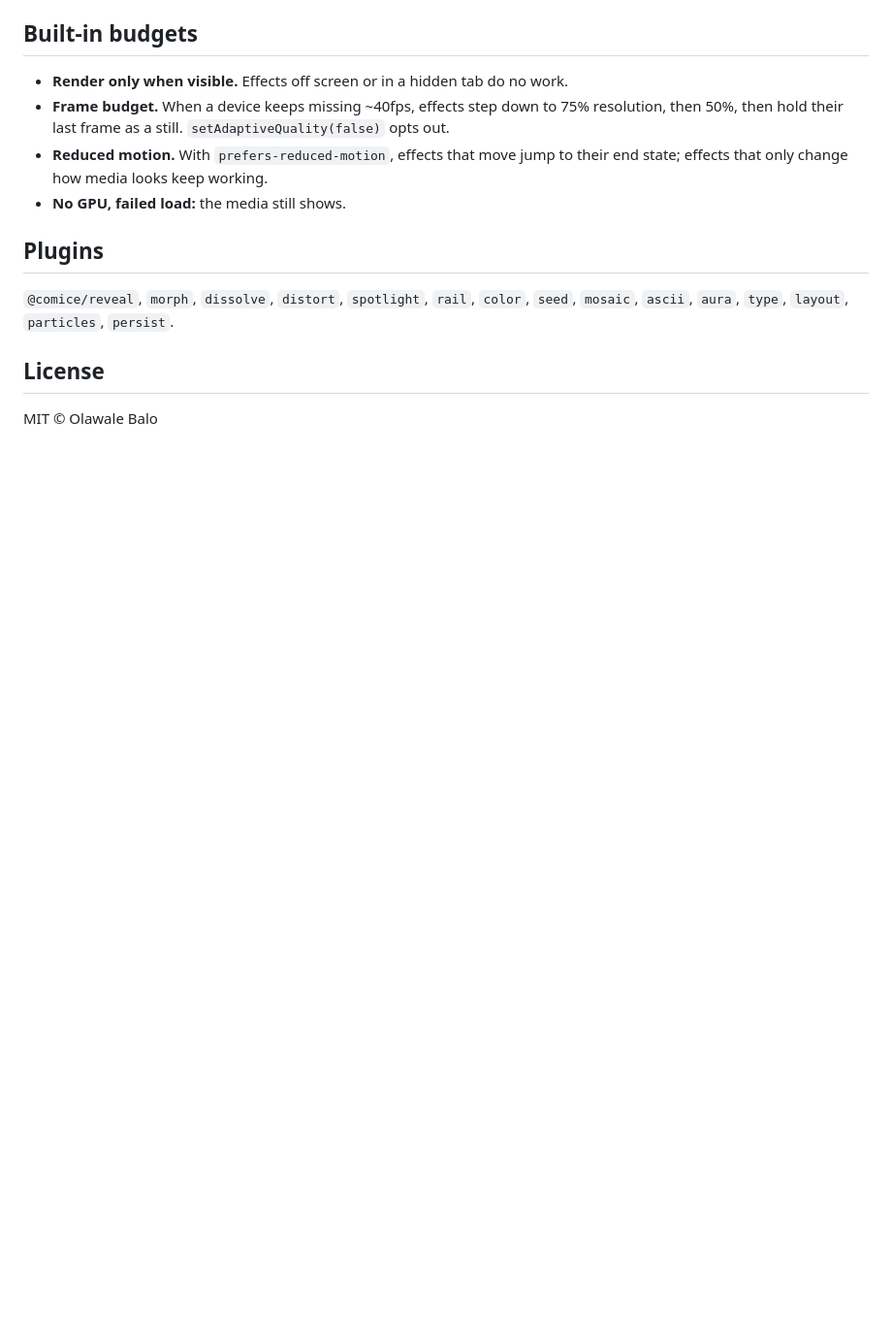
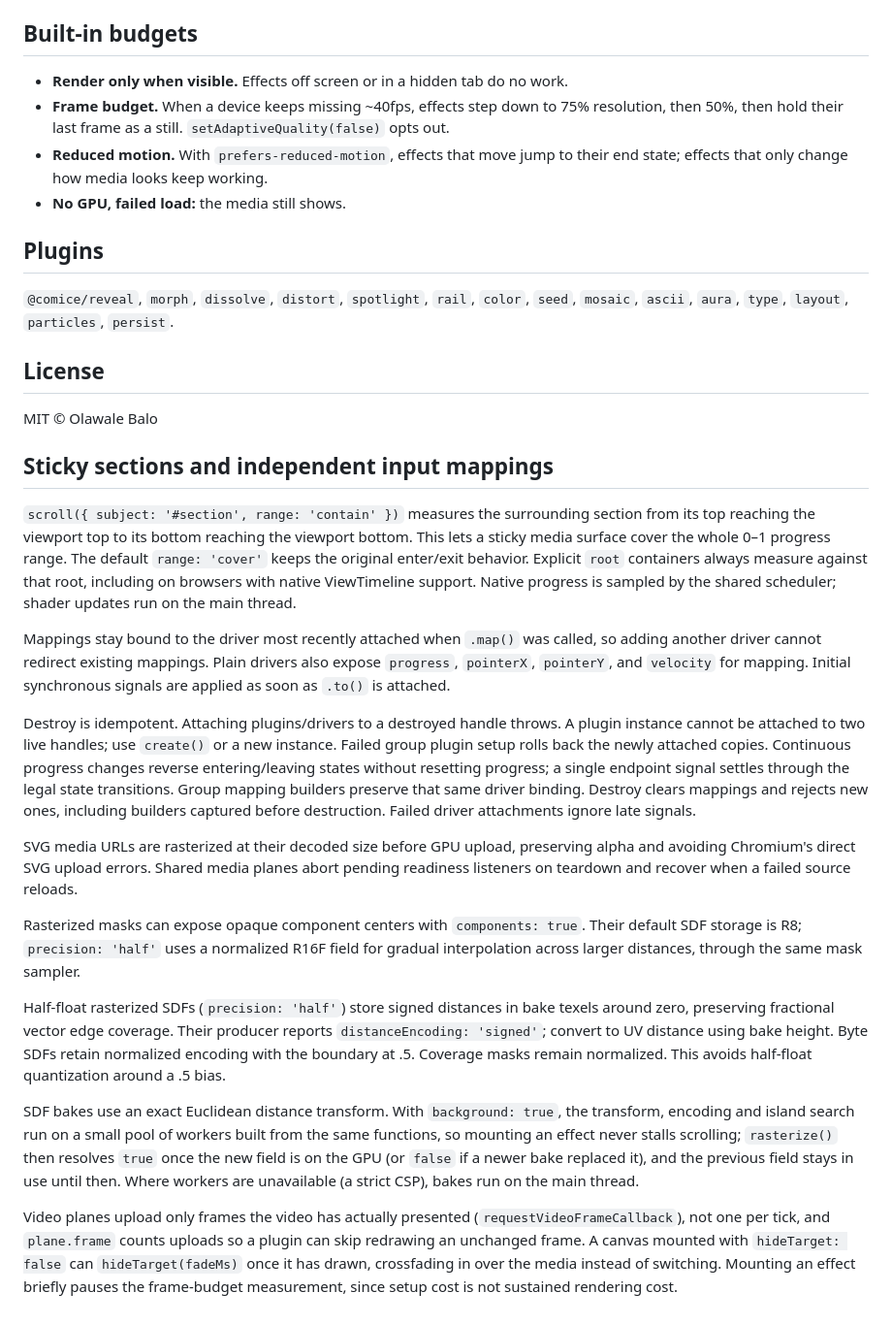
Before and after one commit to boastack/comice, a Markdown page: packages/core/README.md, the part around one of its changes. Shown at 97% size. GitHub-like rendering; blank space fills up the shorter version.

Commit message:
docs(core): document driver mappings and lifecycle behavior

```diff
--- a/packages/core/README.md
+++ b/packages/core/README.md
@@ -62,3 +94,55 @@ Every interactive element is a state machine — `idle`, `entering`, `active`, `
 ## License
 
 MIT © Olawale Balo
+
+## Sticky sections and independent input mappings
+
+`scroll({ subject: '#section', range: 'contain' })` measures the surrounding
+section from its top reaching the viewport top to its bottom reaching the
+viewport bottom. This lets a sticky media surface cover the whole 0–1 progress
+range. The default `range: 'cover'` keeps the original enter/exit behavior.
+Explicit `root` containers always measure against that root, including on
+browsers with native ViewTimeline support. Native progress is sampled by the
+shared scheduler; shader updates run on the main thread.
+
+Mappings stay bound to the driver most recently attached when `.map()` was
+called, so adding another driver cannot redirect existing mappings. Plain
+drivers also expose `progress`, `pointerX`, `pointerY`, and `velocity` for mapping.
+Initial synchronous signals are applied as soon as `.to()` is attached.
+
+Destroy is idempotent. Attaching plugins/drivers to a destroyed handle throws.
+A plugin instance cannot be attached to two live handles; use `create()` or a
+new instance. Failed group plugin setup rolls back the newly attached copies.
+Continuous progress changes reverse entering/leaving states without resetting
+progress; a single endpoint signal settles through the legal state transitions.
+Group mapping builders preserve that same driver binding. Destroy clears mappings
+and rejects new ones, including builders captured before destruction. Failed driver
+attachments ignore late signals.
+
+SVG media URLs are rasterized at their decoded size before GPU upload, preserving
+alpha and avoiding Chromium's direct SVG upload errors. Shared media planes abort
+pending readiness listeners on teardown and recover when a failed source reloads.
+
+Rasterized masks can expose opaque component centers with `components: true`.
+Their default SDF storage is R8; `precision: 'half'` uses a normalized R16F field
+for gradual interpolation across larger distances, through the same mask sampler.
+
+Half-float rasterized SDFs (`precision: 'half'`) store signed distances in bake
+texels around zero, preserving fractional vector edge coverage. Their producer
+reports `distanceEncoding: 'signed'`; convert to UV distance using bake height.
+Byte SDFs retain normalized encoding with the boundary at .5. Coverage masks
+remain normalized. This avoids half-float quantization around a .5 bias.
+
+SDF bakes use an exact Euclidean distance transform. With `background: true`,
+the transform, encoding and island search run on a small pool of workers built
+from the same functions, so mounting an effect never stalls scrolling;
+`rasterize()` then resolves `true` once the new field is on the GPU (or `false`
+if a newer bake replaced it), and the previous field stays in use until then.
+Where workers are unavailable (a strict CSP), bakes run on the main thread.
+
+Video planes upload only frames the video has actually presented
+(`requestVideoFrameCallback`), not one per tick, and `plane.frame` counts uploads
+so a plugin can skip redrawing an unchanged frame. A canvas mounted with
+`hideTarget: false` can `hideTarget(fadeMs)` once it has drawn, crossfading in
+over the media instead of switching. Mounting an effect briefly pauses the
+frame-budget measurement, since setup cost is not sustained rendering cost.
```
Also changed, not shown: other parts of packages/core/README.md (+32 -0 lines).
